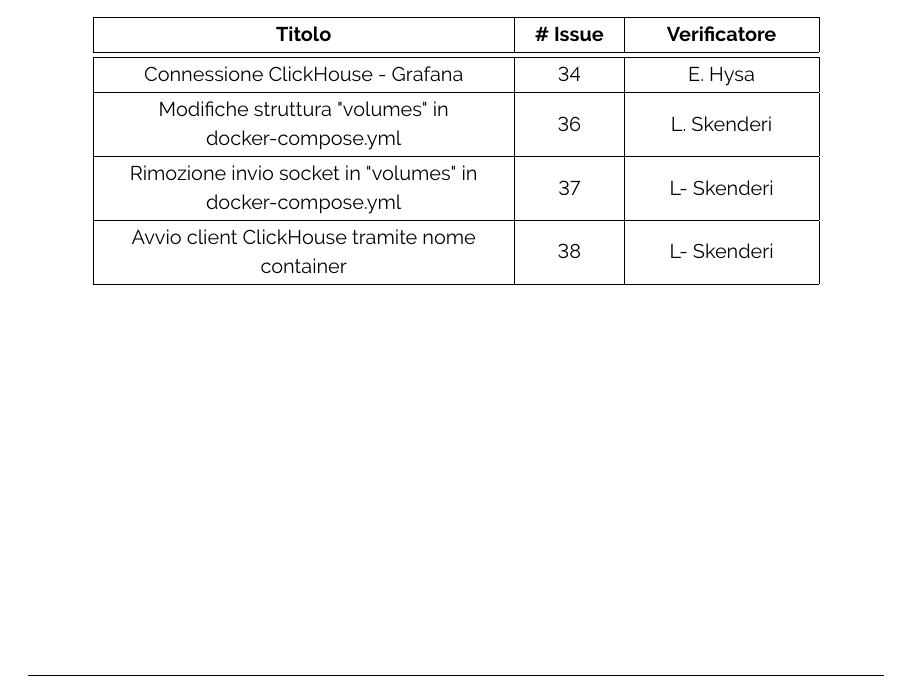
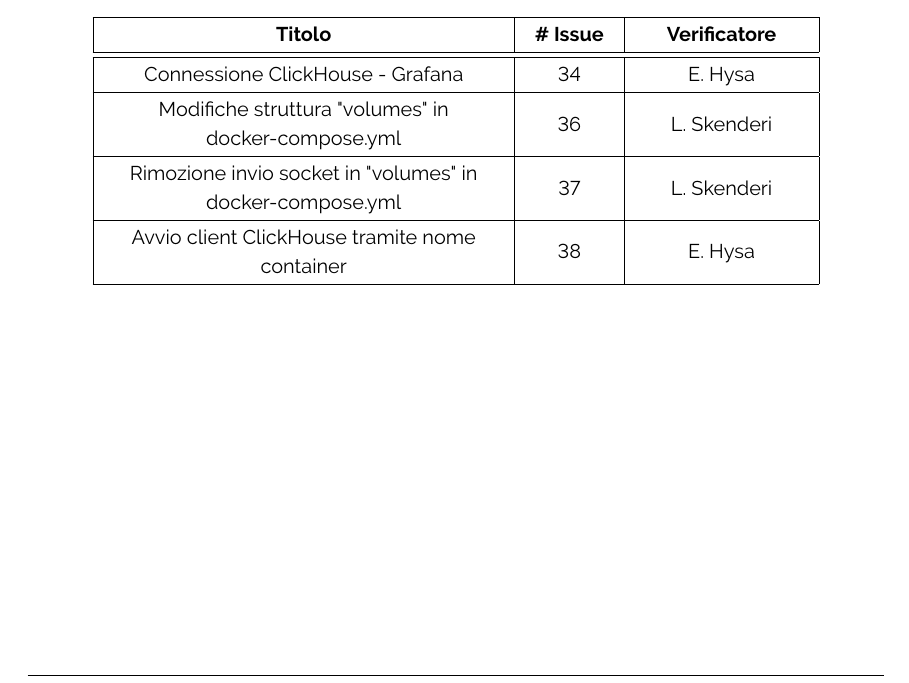
Before and after one commit to ByteOps-swe/Sorgente-documenti, a LaTeX document (RTB/Verbali/Interni/Verbale_24-11-2023.tex): part of page 4 of 4, cut so that both start at the same text. Compiled offline with pdfLaTeX.

Commit message:
finito verbale

```diff
--- a/RTB/Verbali/Interni/Verbale_24-11-2023.tex
+++ b/RTB/Verbali/Interni/Verbale_24-11-2023.tex
@@ -145,9 +145,9 @@
             \hline
             Modifiche struttura "volumes" in docker-compose.yml & 36 & L. Skenderi \\
             \hline
-            Rimozione invio socket in "volumes" in docker-compose.yml & 37 & L- Skenderi \\
+            Rimozione invio socket in "volumes" in docker-compose.yml & 37 & L. Skenderi \\
             \hline
-            Avvio client ClickHouse tramite nome container & 38 & L- Skenderi \\
+            Avvio client ClickHouse tramite nome container & 38 & E. Hysa \\
             \hline
         \end{tabular}
     \end{center}
```
